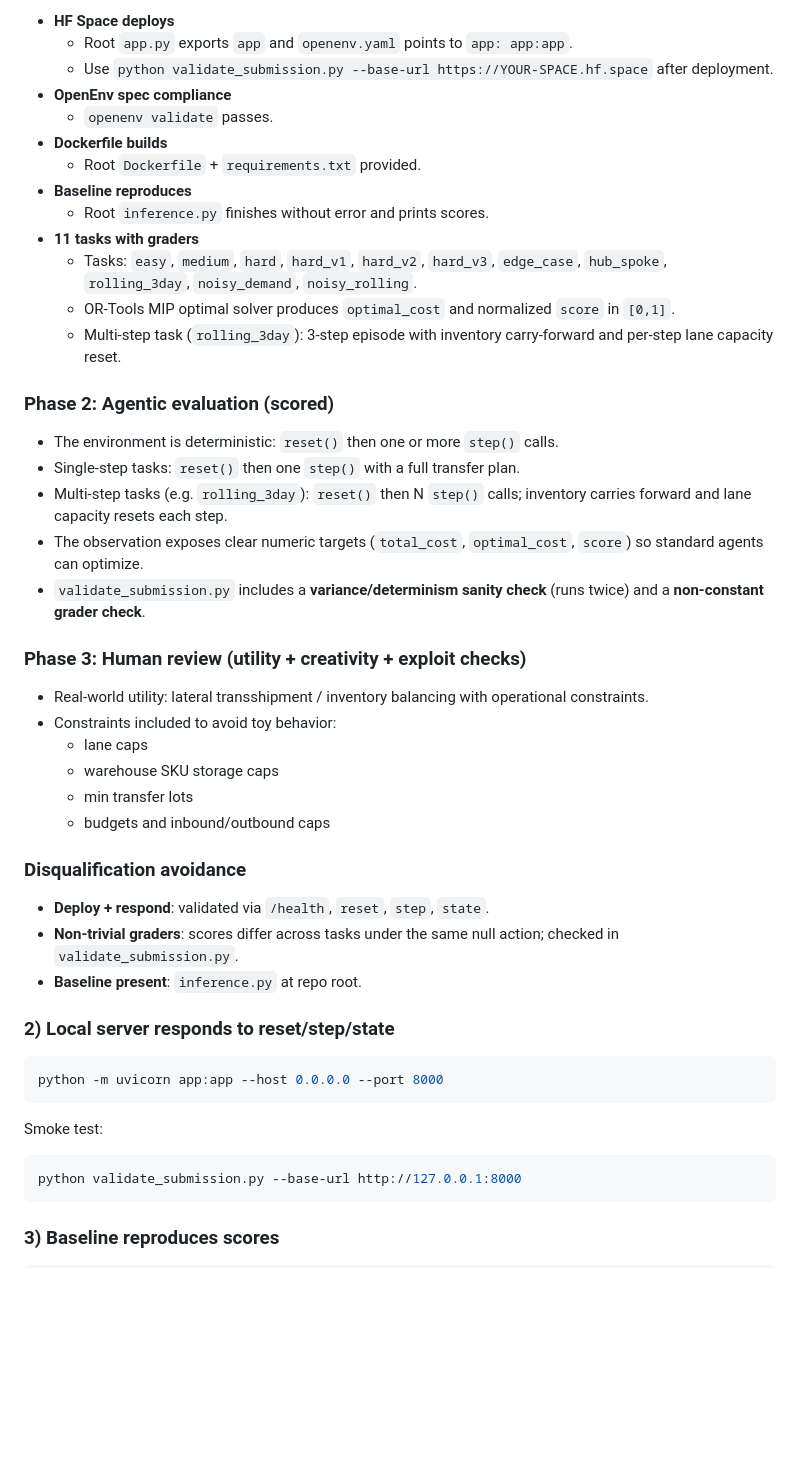
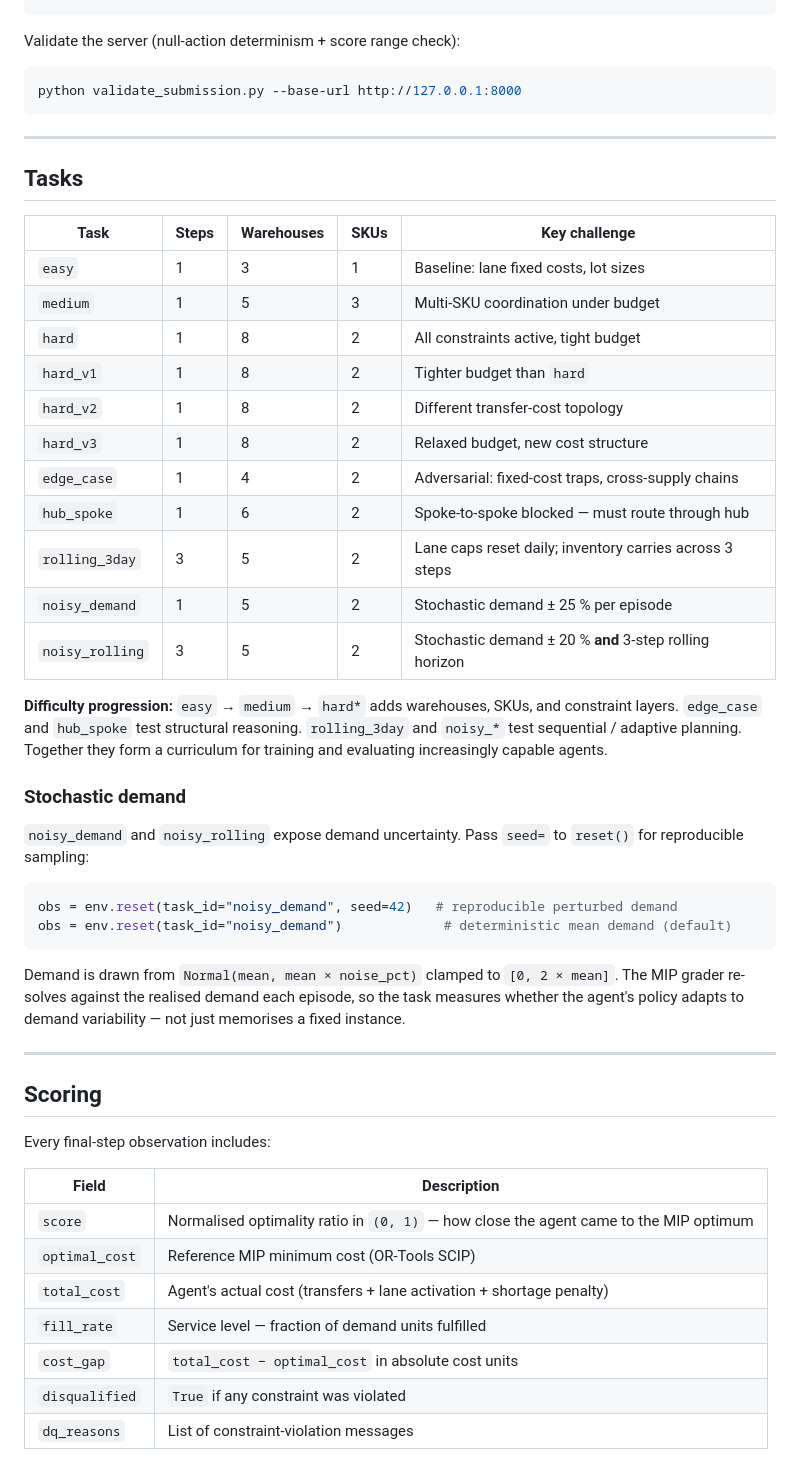
Before and after one commit to itabhijitb/openenv-inventory-transfer-mip, a Markdown page: README.md, the part around one of its changes. Drawn GitHub-style; blank space fills up the shorter version.

````diff
--- a/README.md
+++ b/README.md
@@ -142,50 +64,53 @@ This repo is designed to pass the automated gate checks:
-- **HF Space deploys**
-  - Root `app.py` exports `app` and `openenv.yaml` points to `app: app:app`.
-  - Use `python validate_submission.py --base-url https://YOUR-SPACE.hf.space` after deployment.
-- **OpenEnv spec compliance**
-  - `openenv validate` passes.
-- **Dockerfile builds**
-  - Root `Dockerfile` + `requirements.txt` provided.
-- **Baseline reproduces**
-  - Root `inference.py` finishes without error and prints scores.
-- **11 tasks with graders**
-  - Tasks: `easy`, `medium`, `hard`, `hard_v1`, `hard_v2`, `hard_v3`, `edge_case`, `hub_spoke`, `rolling_3day`, `noisy_demand`, `noisy_rolling`.
-  - OR-Tools MIP optimal solver produces `optimal_cost` and normalized `score` in `[0,1]`.
-  - Multi-step task (`rolling_3day`): 3-step episode with inventory carry-forward and per-step lane capacity reset.
-
-### Phase 2: Agentic evaluation (scored)
-
-- The environment is deterministic: `reset()` then one or more `step()` calls.
-- Single-step tasks: `reset()` then one `step()` with a full transfer plan.
-- Multi-step tasks (e.g. `rolling_3day`): `reset()` then N `step()` calls; inventory carries forward and lane capacity resets each step.
-- The observation exposes clear numeric targets (`total_cost`, `optimal_cost`, `score`) so standard agents can optimize.
-- `validate_submission.py` includes a **variance/determinism sanity check** (runs twice) and a **non-constant grader check**.
-
-### Phase 3: Human review (utility + creativity + exploit checks)
-
-- Real-world utility: lateral transshipment / inventory balancing with operational constraints.
-- Constraints included to avoid toy behavior:
-  - lane caps
-  - warehouse SKU storage caps
-  - min transfer lots
-  - budgets and inbound/outbound caps
-
-### Disqualification avoidance
-
-- **Deploy + respond**: validated via `/health`, `reset`, `step`, `state`.
-- **Non-trivial graders**: scores differ across tasks under the same null action; checked in `validate_submission.py`.
-- **Baseline present**: `inference.py` at repo root.
-
-### 2) Local server responds to reset/step/state
-
-```bash
-python -m uvicorn app:app --host 0.0.0.0 --port 8000
-```
-
-Smoke test:
+Validate the server (null-action determinism + score range check):
 
 ```bash
 python validate_submission.py --base-url http://127.0.0.1:8000
 ```
 
-### 3) Baseline reproduces scores
+---
+
+## Tasks
+
+| Task | Steps | Warehouses | SKUs | Key challenge |
+|---|---|---|---|---|
+| `easy` | 1 | 3 | 1 | Baseline: lane fixed costs, lot sizes |
+| `medium` | 1 | 5 | 3 | Multi-SKU coordination under budget |
+| `hard` | 1 | 8 | 2 | All constraints active, tight budget |
+| `hard_v1` | 1 | 8 | 2 | Tighter budget than `hard` |
+| `hard_v2` | 1 | 8 | 2 | Different transfer-cost topology |
+| `hard_v3` | 1 | 8 | 2 | Relaxed budget, new cost structure |
+| `edge_case` | 1 | 4 | 2 | Adversarial: fixed-cost traps, cross-supply chains |
+| `hub_spoke` | 1 | 6 | 2 | Spoke-to-spoke blocked — must route through hub |
+| `rolling_3day` | 3 | 5 | 2 | Lane caps reset daily; inventory carries across 3 steps |
+| `noisy_demand` | 1 | 5 | 2 | Stochastic demand ± 25 % per episode |
+| `noisy_rolling` | 3 | 5 | 2 | Stochastic demand ± 20 % **and** 3-step rolling horizon |
+
+**Difficulty progression:** `easy` → `medium` → `hard*` adds warehouses, SKUs, and constraint layers. `edge_case` and `hub_spoke` test structural reasoning. `rolling_3day` and `noisy_*` test sequential / adaptive planning. Together they form a curriculum for training and evaluating increasingly capable agents.
+
+### Stochastic demand
+
+`noisy_demand` and `noisy_rolling` expose demand uncertainty. Pass `seed=` to `reset()` for reproducible sampling:
+
+```python
+obs = env.reset(task_id="noisy_demand", seed=42)   # reproducible perturbed demand
+obs = env.reset(task_id="noisy_demand")             # deterministic mean demand (default)
+```
+
+Demand is drawn from `Normal(mean, mean × noise_pct)` clamped to `[0, 2 × mean]`. The MIP grader re-solves against the realised demand each episode, so the task measures whether the agent's policy adapts to demand variability — not just memorises a fixed instance.
+
+---
+
+## Scoring
+
+Every final-step observation includes:
+
+| Field | Description |
+|---|---|
+| `score` | Normalised optimality ratio in `(0, 1)` — how close the agent came to the MIP optimum |
+| `optimal_cost` | Reference MIP minimum cost (OR-Tools SCIP) |
+| `total_cost` | Agent's actual cost (transfers + lane activation + shortage penalty) |
+| `fill_rate` | Service level — fraction of demand units fulfilled |
+| `cost_gap` | `total_cost − optimal_cost` in absolute cost units |
+| `disqualified` | `True` if any constraint was violated |
+| `dq_reasons` | List of constraint-violation messages |
+
````
Also changed, not shown: other parts of README.md (+91 -201 lines).
